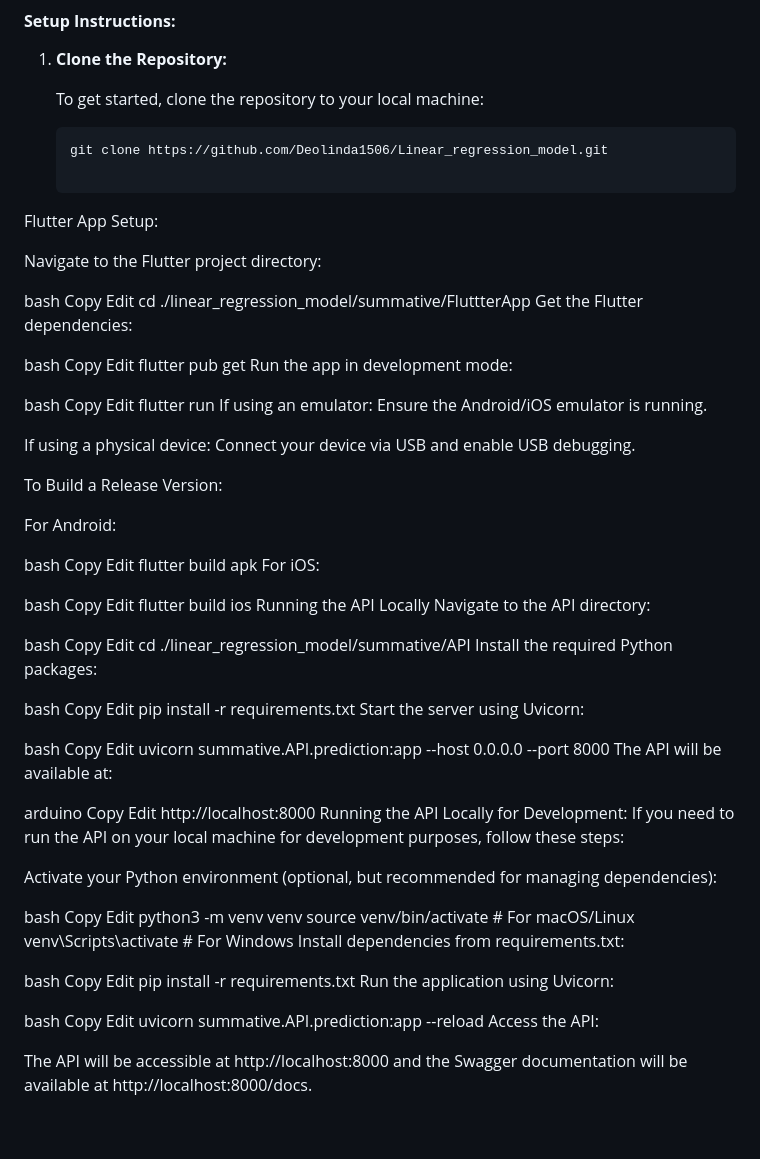
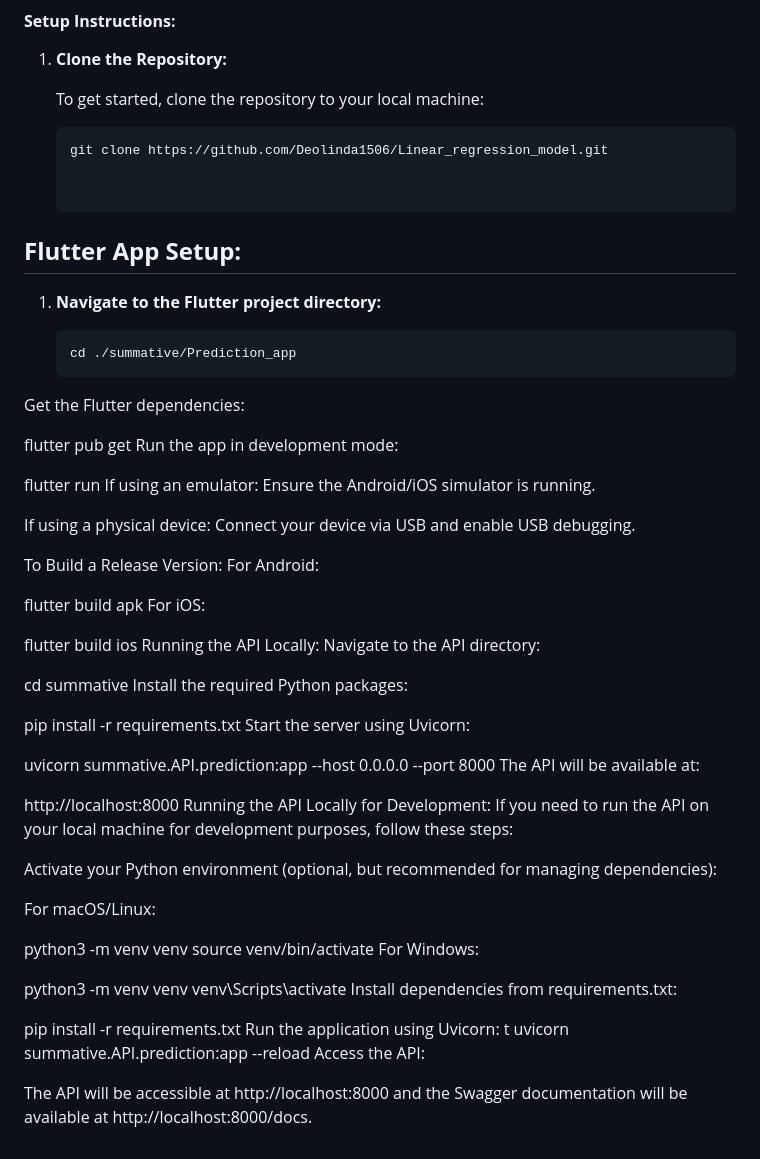
Before and after one commit to Deolinda1506/Linear_regression_model, a Markdown page: README.md, the part around the change. Rendered like a GitHub page.

````diff
--- a/README.md
+++ b/README.md
@@ -68,91 +68,69 @@ This dataset contains information about cybersecurity incidents with several key
    ```bash
    git clone https://github.com/Deolinda1506/Linear_regression_model.git
 
-Flutter App Setup:
 
-Navigate to the Flutter project directory:
+## **Flutter App Setup:**
 
-bash
-Copy
-Edit
-cd ./linear_regression_model/summative/FluttterApp
+1. **Navigate to the Flutter project directory:**
+
+   ```bash
+   cd ./summative/Prediction_app
 Get the Flutter dependencies:
 
-bash
-Copy
-Edit
+
 flutter pub get
 Run the app in development mode:
 
-bash
-Copy
-Edit
+
 flutter run
-If using an emulator: Ensure the Android/iOS emulator is running.
+If using an emulator: Ensure the Android/iOS simulator is running.
+
 
 If using a physical device: Connect your device via USB and enable USB debugging.
 
 To Build a Release Version:
-
 For Android:
 
-bash
-Copy
-Edit
+
 flutter build apk
 For iOS:
 
-bash
-Copy
-Edit
+
 flutter build ios
-Running the API Locally
+Running the API Locally:
 Navigate to the API directory:
 
-bash
-Copy
-Edit
-cd ./linear_regression_model/summative/API
+cd summative
 Install the required Python packages:
 
-bash
-Copy
-Edit
 pip install -r requirements.txt
 Start the server using Uvicorn:
 
-bash
-Copy
-Edit
+
 uvicorn summative.API.prediction:app --host 0.0.0.0 --port 8000
 The API will be available at:
 
-arduino
-Copy
-Edit
+
 http://localhost:8000
 Running the API Locally for Development:
 If you need to run the API on your local machine for development purposes, follow these steps:
 
 Activate your Python environment (optional, but recommended for managing dependencies):
 
-bash
-Copy
-Edit
+For macOS/Linux:
+
+
 python3 -m venv venv
-source venv/bin/activate  # For macOS/Linux
-venv\Scripts\activate     # For Windows
+source venv/bin/activate
+For Windows:
+
+python3 -m venv venv
+venv\Scripts\activate
 Install dependencies from requirements.txt:
 
-bash
-Copy
-Edit
 pip install -r requirements.txt
 Run the application using Uvicorn:
-
-bash
-Copy
-Edit
+t
 uvicorn summative.API.prediction:app --reload
 Access the API:
 
````
